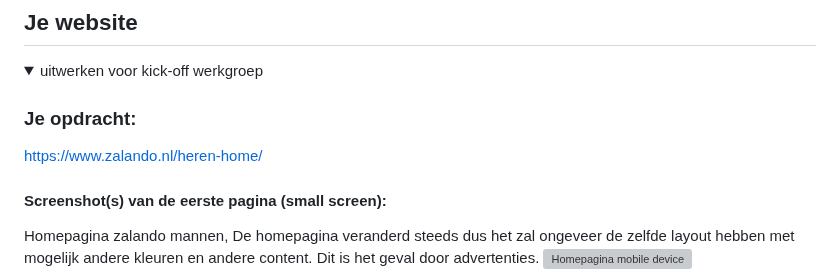
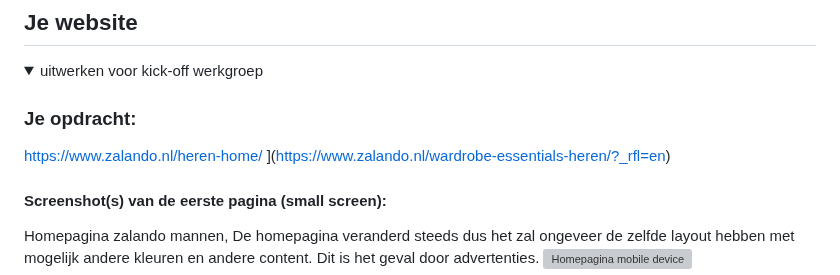
Before and after one commit to ValNaor/fed2526_roan_boersma_inhaalklas, a Markdown page: README.md, the part around the change. Rendered like a GitHub page; grey boxes are pictures that could not be loaded.

Commit message:
Website link

```diff
--- a/README.md
+++ b/README.md
@@ -36,7 +36,7 @@ Nb. Door *open* toe te voegen aan een *details* element kun je deze standaard op
   <summary>uitwerken voor kick-off werkgroep</summary>
 
   ### Je opdracht:
-  [https://www.zalando.nl/heren-home/ ](https://www.zalando.nl/heren-home/)
+ [https://www.zalando.nl/heren-home/ ](https://www.zalando.nl/heren-home/)](https://www.zalando.nl/wardrobe-essentials-heren/?_rfl=en)
 
   #### Screenshot(s) van de eerste pagina (small screen):
   Homepagina zalando mannen,
```
